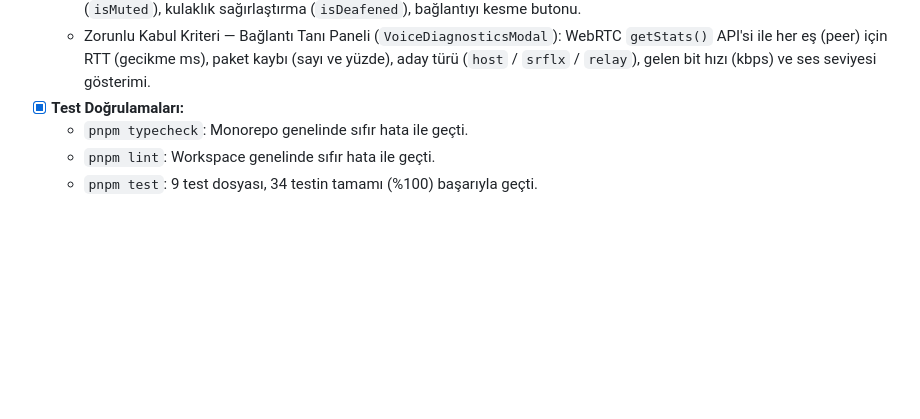
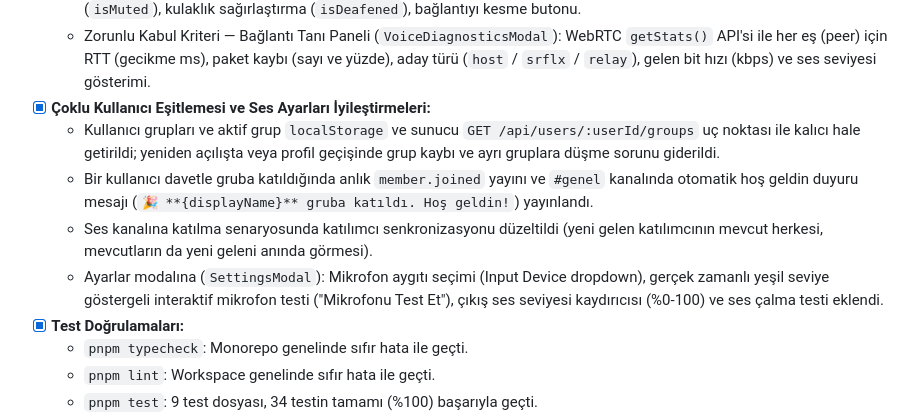
Before and after one commit to erdemyuksel4/Echo, a Markdown page: docs/PROGRESS.md, the part around the change. Rendered like a GitHub page; blank space fills up the shorter version.

Commit message:
docs: update PROGRESS.md with Faz 3 multi-user and audio settings

```diff
--- a/docs/PROGRESS.md
+++ b/docs/PROGRESS.md
@@ -113,6 +113,11 @@ Bu dosya her faz ve görev sonunda güncellenir.
   - Arayüz Konuşma Göstergesi: Konuşan kullanıcının avatarı etrafında yeşil parlayan halka (Kanal listesinde, ses panelinde ve üye listesinde eş zamanlı).
   - Discord tarzı Alt Sol Ses Paneli (`VoicePanel`): Bağlantı durumu (`Ses Bağlandı`), ping (ms), mikrofon susturma (`isMuted`), kulaklık sağırlaştırma (`isDeafened`), bağlantıyı kesme butonu.
   - Zorunlu Kabul Kriteri — Bağlantı Tanı Paneli (`VoiceDiagnosticsModal`): WebRTC `getStats()` API'si ile her eş (peer) için RTT (gecikme ms), paket kaybı (sayı ve yüzde), aday türü (`host` / `srflx` / `relay`), gelen bit hızı (kbps) ve ses seviyesi gösterimi.
+- [x] **Çoklu Kullanıcı Eşitlemesi ve Ses Ayarları İyileştirmeleri:**
+  - Kullanıcı grupları ve aktif grup `localStorage` ve sunucu `GET /api/users/:userId/groups` uç noktası ile kalıcı hale getirildi; yeniden açılışta veya profil geçişinde grup kaybı ve ayrı gruplara düşme sorunu giderildi.
+  - Bir kullanıcı davetle gruba katıldığında anlık `member.joined` yayını ve `#genel` kanalında otomatik hoş geldin duyuru mesajı (`🎉 **{displayName}** gruba katıldı. Hoş geldin!`) yayınlandı.
+  - Ses kanalına katılma senaryosunda katılımcı senkronizasyonu düzeltildi (yeni gelen katılımcının mevcut herkesi, mevcutların da yeni geleni anında görmesi).
+  - Ayarlar modalına (`SettingsModal`): Mikrofon aygıtı seçimi (Input Device dropdown), gerçek zamanlı yeşil seviye göstergeli interaktif mikrofon testi ("Mikrofonu Test Et"), çıkış ses seviyesi kaydırıcısı (%0-100) ve ses çalma testi eklendi.
 - [x] **Test Doğrulamaları:**
   - `pnpm typecheck`: Monorepo genelinde sıfır hata ile geçti.
   - `pnpm lint`: Workspace genelinde sıfır hata ile geçti.
```
